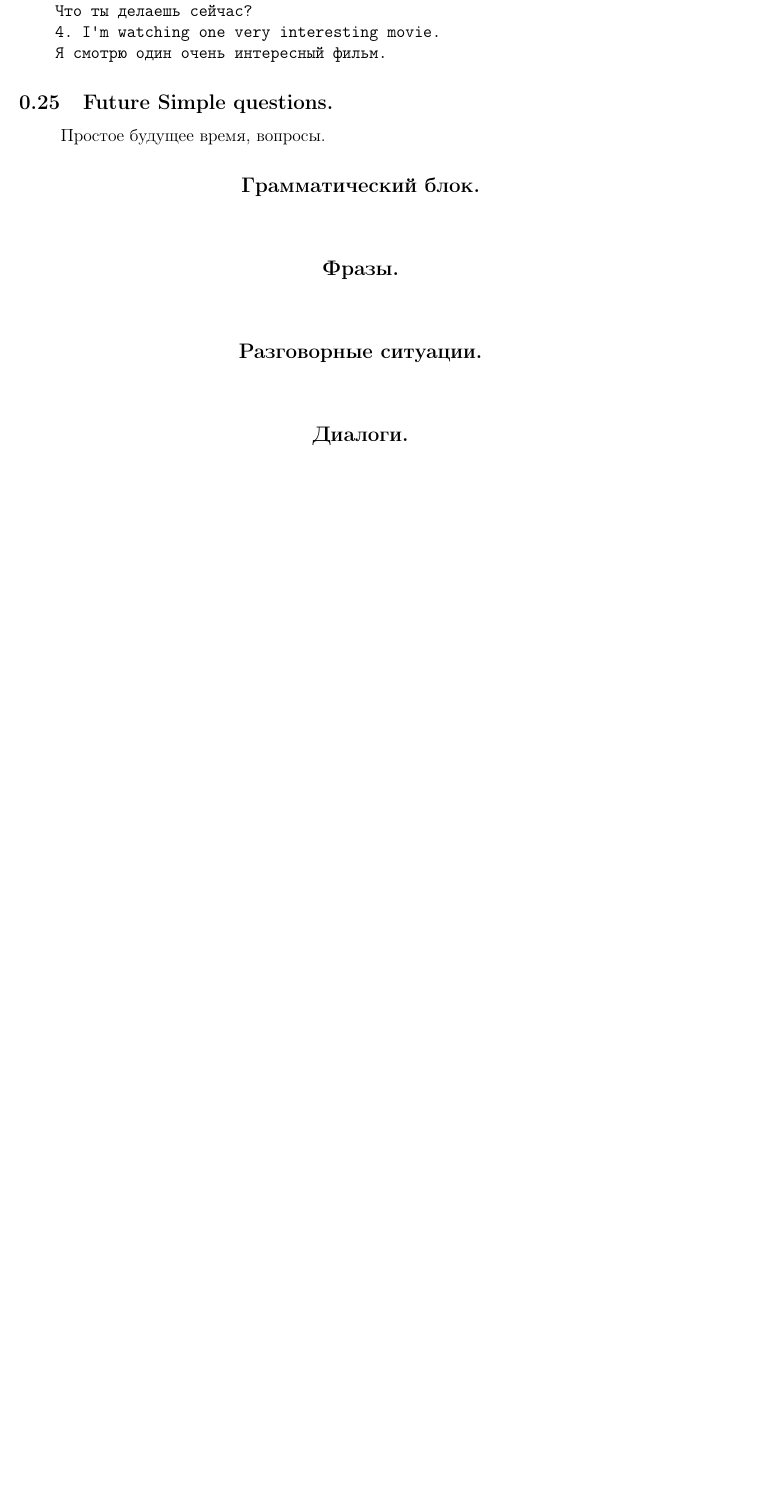
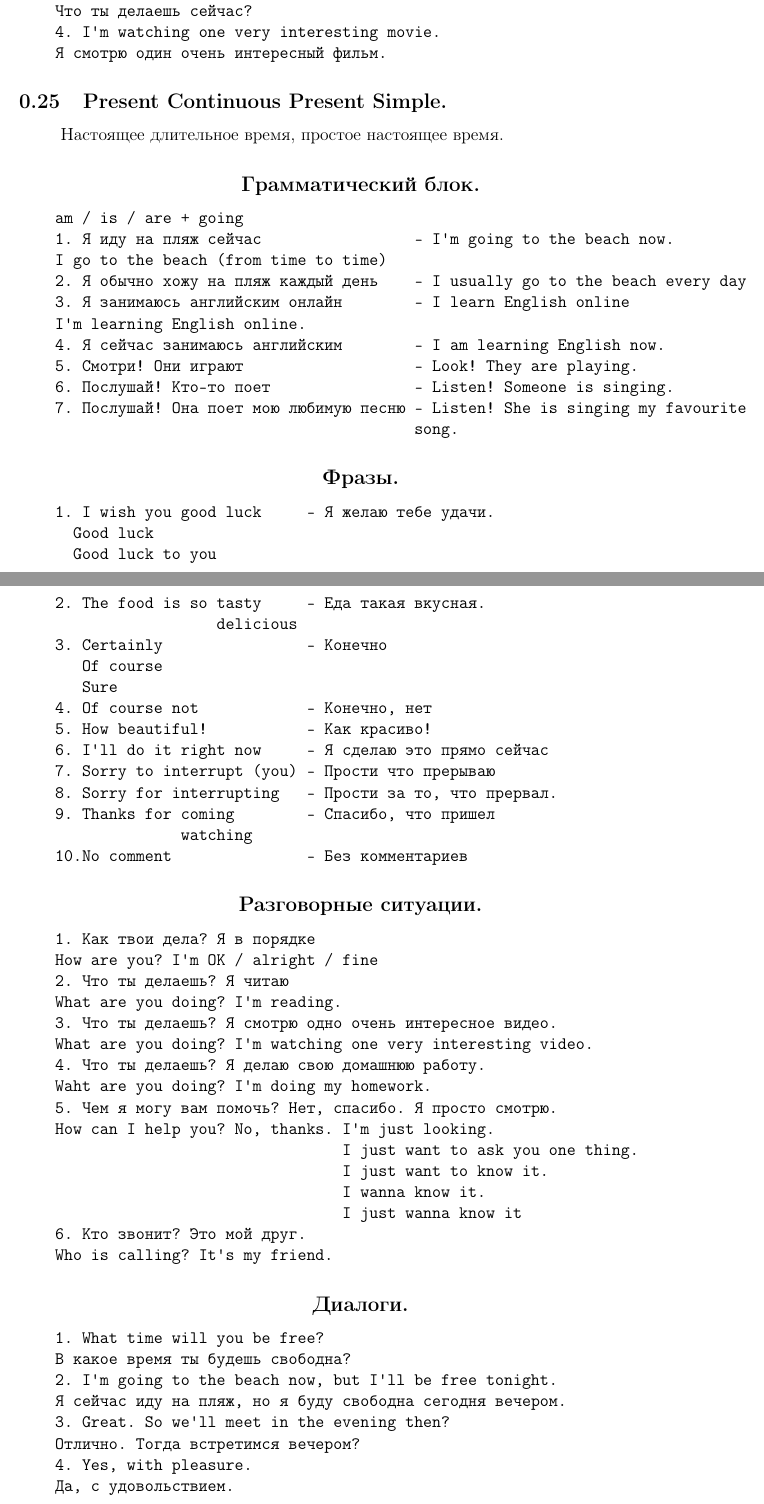
Before and after one commit to ShamaHamilton/LaTeX, a LaTeX document (Spoken English/main.tex, which reads Spoken English/lesson25.tex): part of page 33 of 33 before the commit and two parts of pages 33 and 34 of 34 after it, the two joined at a grey line, cut so that both start at the same text, the shorter picture padded with empty space. Compiled offline with pdfLaTeX.

Commit message:
Added lesson25

```diff
--- a/Spoken English/lesson25.tex
+++ b/Spoken English/lesson25.tex
@@ -1,21 +1,68 @@
-\subsection{Future Simple questions.}
-Простое будущее время, вопросы.
+\subsection{Present Continuous Present Simple.}
+Настоящее длительное время, простое настоящее время.
 \subsection*{\centering{Грамматический блок.}}
 \begin{verbatim}
-
+    am / is / are + going
+    1. Я иду на пляж сейчас                 - I'm going to the beach now.
+    I go to the beach (from time to time)
+    2. Я обычно хожу на пляж каждый день    - I usually go to the beach every day
+    3. Я занимаюсь английским онлайн        - I learn English online
+    I'm learning English online.
+    4. Я сейчас занимаюсь английским        - I am learning English now.
+    5. Смотри! Они играют                   - Look! They are playing.
+    6. Послушай! Кто-то поет                - Listen! Someone is singing.
+    7. Послушай! Она поет мою любимую песню - Listen! She is singing my favourite
+                                            song.
 \end{verbatim}
 
 \subsection*{\centering{Фразы.}}
 \begin{verbatim}
-
+    1. I wish you good luck     - Я желаю тебе удачи.
+      Good luck
+      Good luck to you
+    2. The food is so tasty     - Еда такая вкусная.
+                      delicious
+    3. Certainly                - Конечно
+       Of course
+       Sure
+    4. Of course not            - Конечно, нет
+    5. How beautiful!           - Как красиво!
+    6. I'll do it right now     - Я сделаю это прямо сейчас
+    7. Sorry to interrupt (you) - Прости что прерываю
+    8. Sorry for interrupting   - Прости за то, что прервал.
+    9. Thanks for coming        - Спасибо, что пришел
+                  watching
+    10.No comment               - Без комментариев
 \end{verbatim}
 
 \subsection*{\centering{Разговорные ситуации.}}
 \begin{verbatim}
-
+    1. Как твои дела? Я в порядке
+    How are you? I'm OK / alright / fine
+    2. Что ты делаешь? Я читаю
+    What are you doing? I'm reading.
+    3. Что ты делаешь? Я смотрю одно очень интересное видео.
+    What are you doing? I'm watching one very interesting video.
+    4. Что ты делаешь? Я делаю свою домашнюю работу.
+    Waht are you doing? I'm doing my homework.
+    5. Чем я могу вам помочь? Нет, спасибо. Я просто смотрю.
+    How can I help you? No, thanks. I'm just looking.
+                                    I just want to ask you one thing.
+                                    I just want to know it.
+                                    I wanna know it.
+                                    I just wanna know it
+    6. Кто звонит? Это мой друг.
+    Who is calling? It's my friend.
 \end{verbatim}
 
 \subsection*{\centering{Диалоги.}}
 \begin{verbatim}
-
+    1. What time will you be free?
+    В какое время ты будешь свободна?
+    2. I'm going to the beach now, but I'll be free tonight.
+    Я сейчас иду на пляж, но я буду свободна сегодня вечером.
+    3. Great. So we'll meet in the evening then?
+    Отлично. Тогда встретимся вечером?
+    4. Yes, with pleasure.
+    Да, с удовольствием.
 \end{verbatim}
```
Also changed, not shown: Spoken English/main.pdf.
